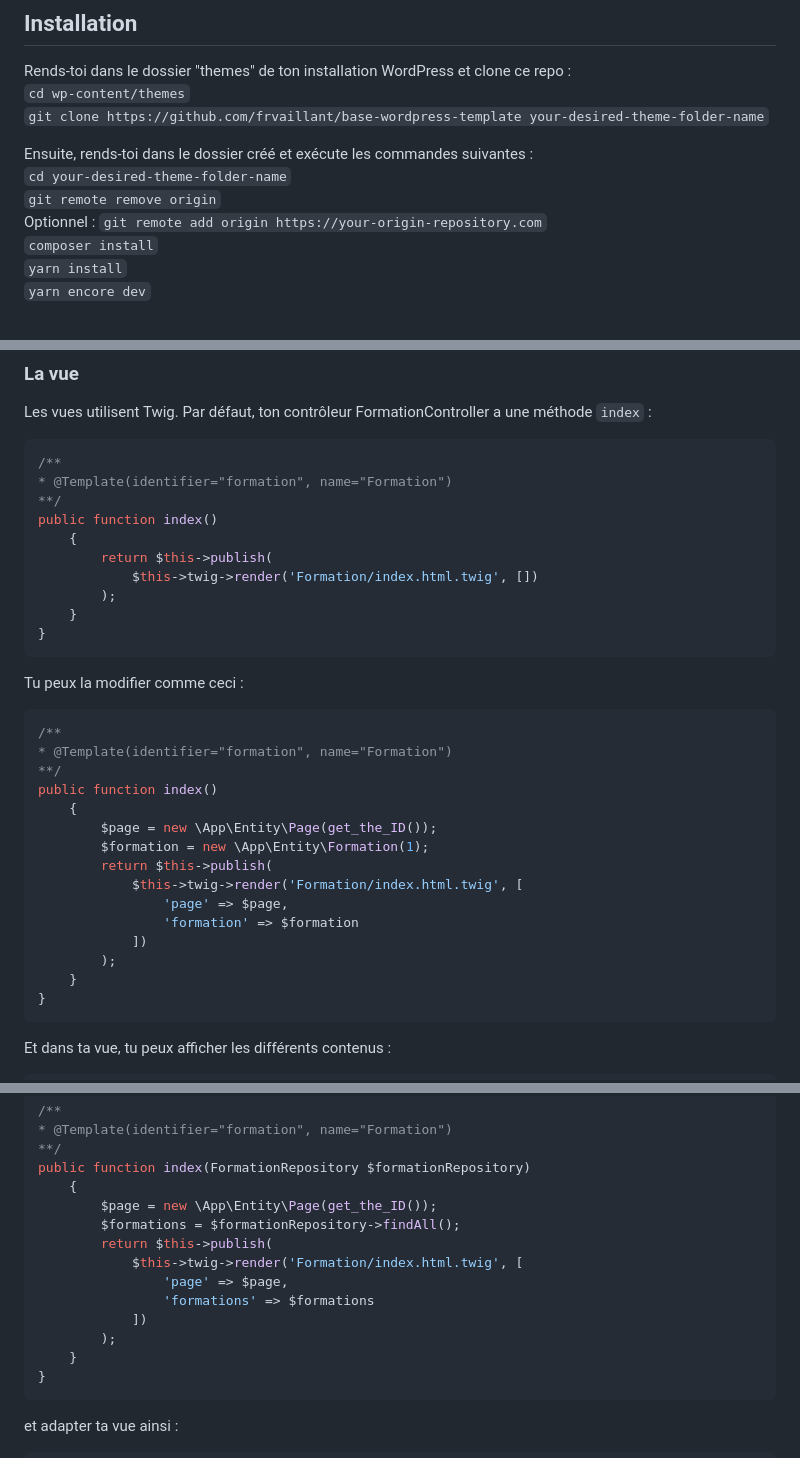
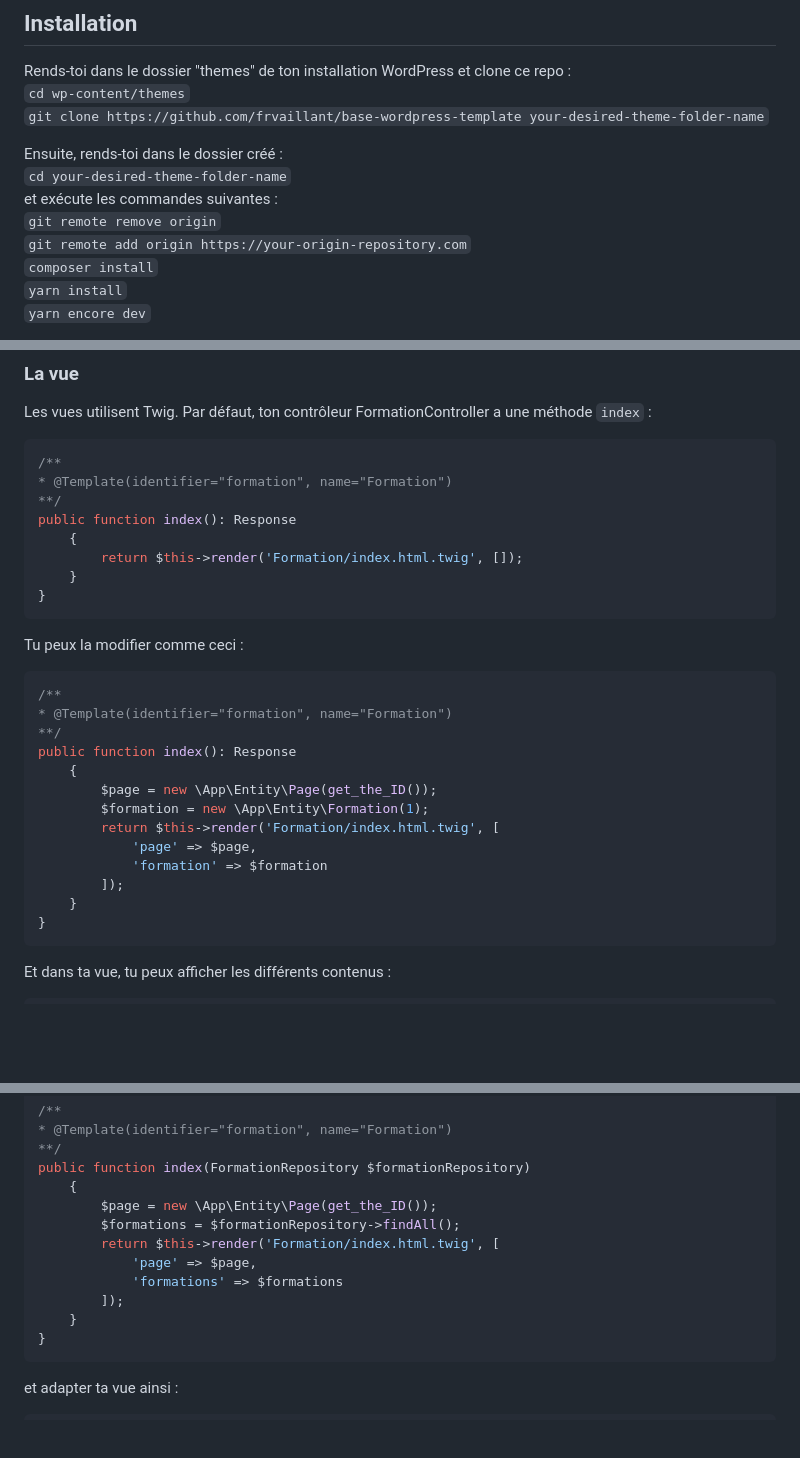
Before and after one commit to frvaillant/base-wordpress-template, a Markdown page: readme.md, 3 parts joined by grey strips. Rendered like a GitHub page; blank space fills up the shorter version.

````diff
--- a/readme.md
+++ b/readme.md
@@ -7,10 +7,11 @@ Rends-toi dans le dossier "themes" de ton installation WordPress et clone ce rep
 `cd wp-content/themes`
 `git clone https://github.com/frvaillant/base-wordpress-template your-desired-theme-folder-name`
 
-Ensuite, rends-toi dans le dossier créé et exécute les commandes suivantes :
+Ensuite, rends-toi dans le dossier créé :
 `cd your-desired-theme-folder-name`
+et exécute les commandes suivantes :
 `git remote remove origin`
-Optionnel : `git remote add origin https://your-origin-repository.com`
+`git remote add origin https://your-origin-repository.com`
 `composer install`
 `yarn install`
 `yarn encore dev`
@@ -97,11 +98,9 @@ Les vues utilisent Twig. Par défaut, ton contrôleur FormationController a une
 /**
 * @Template(identifier="formation", name="Formation")
 **/
-public function index()
+public function index(): Response
     {
-        return $this->publish(
-            $this->twig->render('Formation/index.html.twig', [])
-        );
+        return $this->render('Formation/index.html.twig', []);
     }
 }
 ```
@@ -112,16 +111,14 @@ Tu peux la modifier comme ceci :
 /**
 * @Template(identifier="formation", name="Formation")
 **/
-public function index()
+public function index(): Response
     {
         $page = new \App\Entity\Page(get_the_ID());
         $formation = new \App\Entity\Formation(1);
-        return $this->publish(
-            $this->twig->render('Formation/index.html.twig', [
-                'page' => $page,
-                'formation' => $formation
-            ])
-        );
+        return $this->render('Formation/index.html.twig', [
+            'page' => $page,
+            'formation' => $formation
+        ]);
     }
 }
 ```
@@ -155,12 +152,10 @@ public function index(FormationRepository $formationRepository)
     {
         $page = new \App\Entity\Page(get_the_ID());
         $formations = $formationRepository->findAll();
-        return $this->publish(
-            $this->twig->render('Formation/index.html.twig', [
-                'page' => $page,
-                'formations' => $formations
-            ])
-        );
+        return $this->render('Formation/index.html.twig', [
+            'page' => $page,
+            'formations' => $formations
+        ]);
     }
 }
 ```
````
Also changed, not shown: other parts of readme.md (+3 -3 lines).
